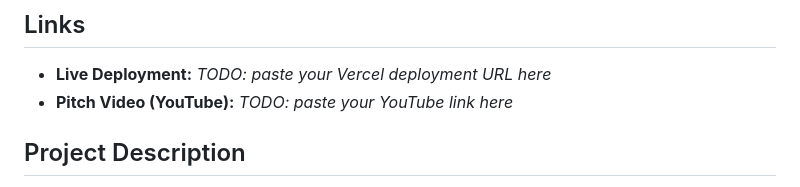
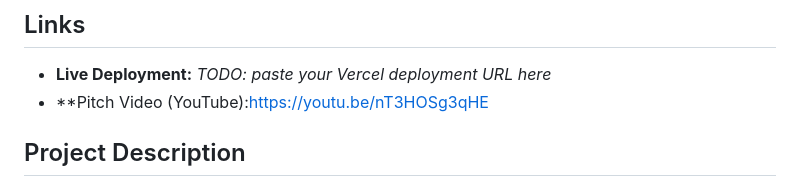
Before and after one commit to TranquilCHLOE/MUBAhackathon2026_ai_government_assistant, a Markdown page: README.md, the part around the change. Drawn GitHub-style.

Commit message:
Add Pitch Video link to README
Updated the README to include the Pitch Video link.

```diff
--- a/README.md
+++ b/README.md
@@ -5,7 +5,7 @@
 ## Links
 
 - **Live Deployment:** _TODO: paste your Vercel deployment URL here_
-- **Pitch Video (YouTube):** _TODO: paste your YouTube link here_
+- **Pitch Video (YouTube):https://youtu.be/nT3HOSg3qHE
 
 ## Project Description
 
```
